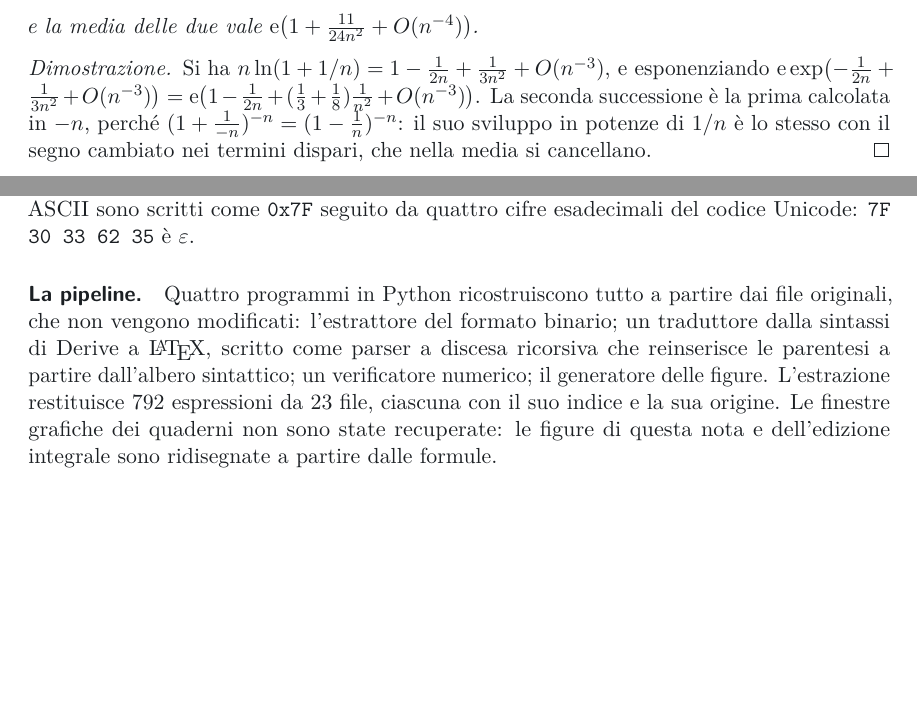
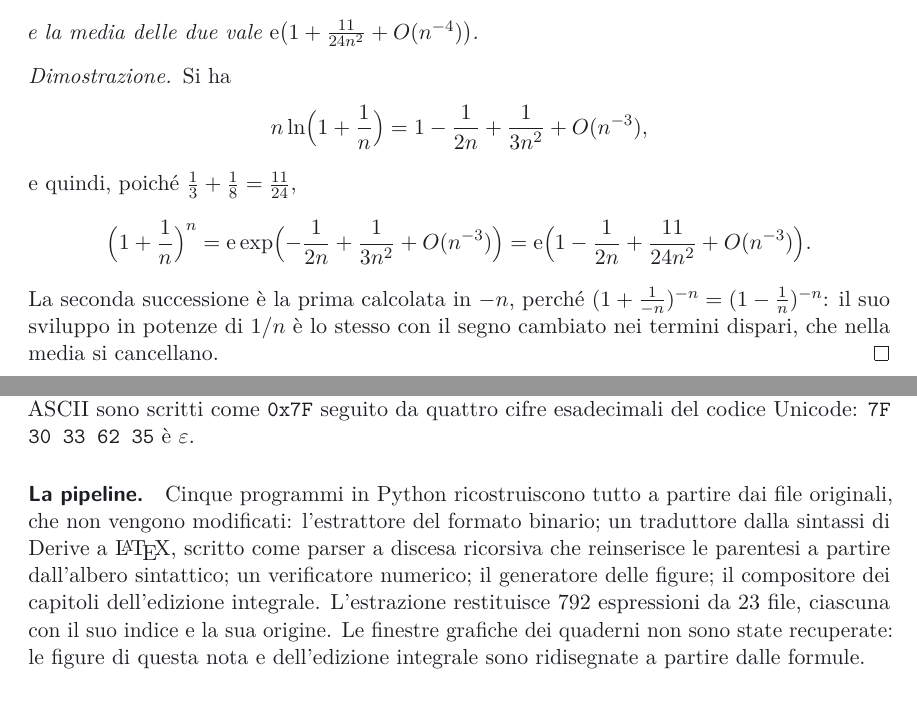
Before and after one commit to endjneer/quaderni-derive, a LaTeX paper (nota/nota-it.tex, which reads nota/it/07-e.tex, nota/it/A-recupero.tex): two parts of pages 11 and 16 of 17, joined at a grey line, cut so that both start at the same text, the shorter picture padded with empty space. Compiled offline with pdfLaTeX.

Commit message:
Nota: ritocchi dopo la rilettura integrale
- dimostrazione della proposizione 7.1 con gli sviluppi in display: in
  linea le frazioni si accavallavano
- appendice: i programmi della pipeline sono cinque, non quattro (mancava il
  compositore dei capitoli)
- make controlli: la nota deve avere fra 15 e 40 pagine

Co-Authored-By: Claude Opus 5.5 <noreply@anthropic.com>
Claude-Session: https://claude.ai/code/session_01AKhZZ6sz4EbfbENCnSMvAr

```diff
--- a/nota/it/07-e.tex
+++ b/nota/it/07-e.tex
@@ -30,10 +30,16 @@ e la media delle due vale $\ee\bigl(1+\frac{11}{24n^2}+O(n^{-4})\bigr)$.
 \end{prop}
 
 \begin{proof}
-Si ha $n\ln(1+1/n)=1-\frac{1}{2n}+\frac{1}{3n^2}+O(n^{-3})$, e
-esponenziando $\ee\exp\bigl(-\frac1{2n}+\frac1{3n^2}+O(n^{-3})\bigr)
-=\ee\bigl(1-\frac1{2n}+(\frac13+\frac18)\frac1{n^2}+O(n^{-3})\bigr)$. La
-seconda successione \`e la prima calcolata in $-n$, perch\'e
+Si ha
+\[
+  n\ln\Bigl(1+\frac1n\Bigr)=1-\frac{1}{2n}+\frac{1}{3n^2}+O(n^{-3}),
+\]
+e quindi, poich\'e $\frac13+\frac18=\frac{11}{24}$,
+\[
+  \Bigl(1+\frac1n\Bigr)^{n}=\ee\exp\Bigl(-\frac1{2n}+\frac1{3n^2}+O(n^{-3})\Bigr)
+  =\ee\Bigl(1-\frac1{2n}+\frac{11}{24n^2}+O(n^{-3})\Bigr).
+\]
+La seconda successione \`e la prima calcolata in $-n$, perch\'e
 $(1+\frac{1}{-n})^{-n}=(1-\frac1n)^{-n}$: il suo sviluppo in potenze di $1/n$
 \`e lo stesso con il segno cambiato nei termini dispari, che nella media si
 cancellano.
--- a/nota/it/A-recupero.tex
+++ b/nota/it/A-recupero.tex
@@ -26,11 +26,12 @@ quattro cifre esadecimali del codice Unicode: \texttt{7F 30 33 62 35} \`e
 $\varepsilon$.
 
 \paragraph{La pipeline.}
-Quattro programmi in Python ricostruiscono tutto a partire dai file originali,
+Cinque programmi in Python ricostruiscono tutto a partire dai file originali,
 che non vengono modificati: l'estrattore del formato binario; un traduttore
 dalla sintassi di Derive a \LaTeX, scritto come parser a discesa ricorsiva che
 reinserisce le parentesi a partire dall'albero sintattico; un verificatore
-numerico; il generatore delle figure. L'estrazione restituisce
+numerico; il generatore delle figure; il compositore dei capitoli
+dell'edizione integrale. L'estrazione restituisce
 $792$ espressioni da $23$ file, ciascuna con il suo indice e la sua origine.
 Le finestre grafiche dei quaderni non sono state recuperate: le figure di
 questa nota e dell'edizione integrale sono ridisegnate a partire dalle
```
Also changed, not shown: nota/en/07-e.tex (+10 -4 lines), nota/en/A-recovery.tex (+2 -2 lines), Makefile.
